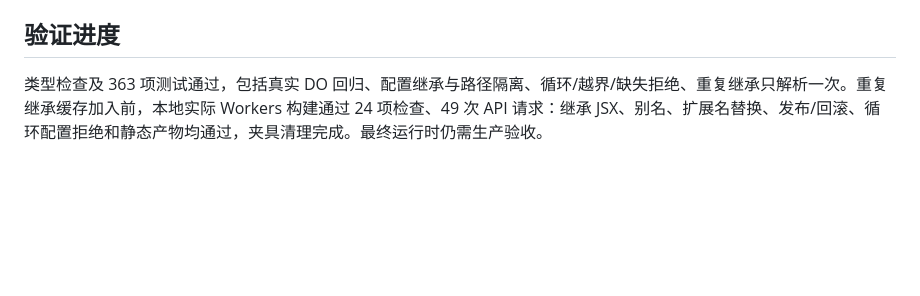
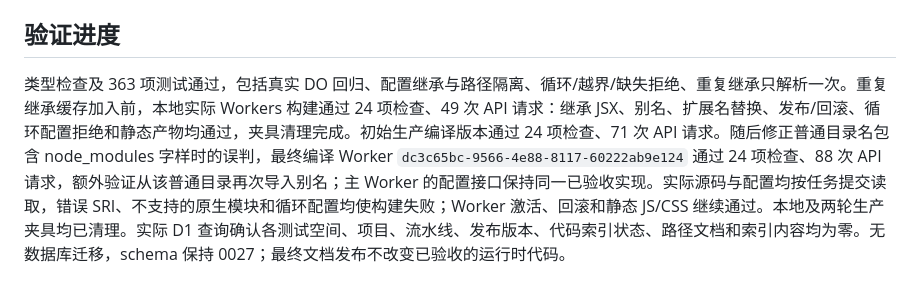
Before and after one commit to DropKbit/OneStorage, a Markdown page: docs/CI-TSCONFIG-v36.md, the part around the change. GitHub-like rendering; blank space fills up the shorter version.

Commit message:
Record cloud tsconfig build and path isolation acceptance

```diff
--- a/docs/CI-TSCONFIG-v36.md
+++ b/docs/CI-TSCONFIG-v36.md
@@ -48,4 +48,4 @@
 
 ## 验证进度
 
-类型检查及 363 项测试通过，包括真实 DO 回归、配置继承与路径隔离、循环/越界/缺失拒绝、重复继承只解析一次。重复继承缓存加入前，本地实际 Workers 构建通过 24 项检查、49 次 API 请求：继承 JSX、别名、扩展名替换、发布/回滚、循环配置拒绝和静态产物均通过，夹具清理完成。最终运行时仍需生产验收。
+类型检查及 363 项测试通过，包括真实 DO 回归、配置继承与路径隔离、循环/越界/缺失拒绝、重复继承只解析一次。重复继承缓存加入前，本地实际 Workers 构建通过 24 项检查、49 次 API 请求：继承 JSX、别名、扩展名替换、发布/回滚、循环配置拒绝和静态产物均通过，夹具清理完成。初始生产编译版本通过 24 项检查、71 次 API 请求。随后修正普通目录名包含 node_modules 字样时的误判，最终编译 Worker `dc3c65bc-9566-4e88-8117-60222ab9e124` 通过 24 项检查、88 次 API 请求，额外验证从该普通目录再次导入别名；主 Worker 的配置接口保持同一已验收实现。实际源码与配置均按任务提交读取，错误 SRI、不支持的原生模块和循环配置均使构建失败；Worker 激活、回滚和静态 JS/CSS 继续通过。本地及两轮生产夹具均已清理。实际 D1 查询确认各测试空间、项目、流水线、发布版本、代码索引状态、路径文档和索引内容均为零。无数据库迁移，schema 保持 0027；最终文档发布不改变已验收的运行时代码。
```
